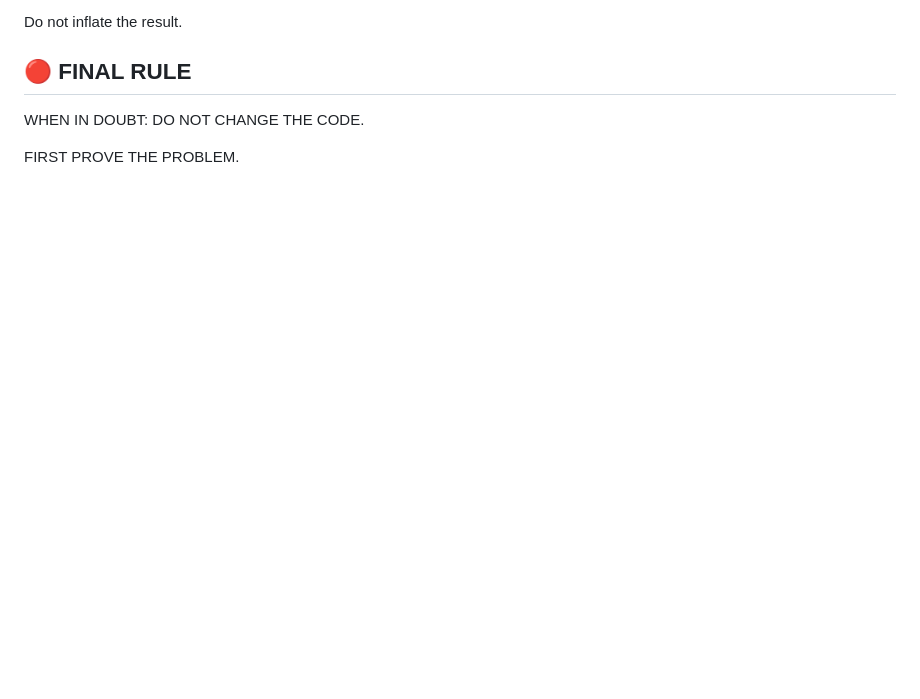
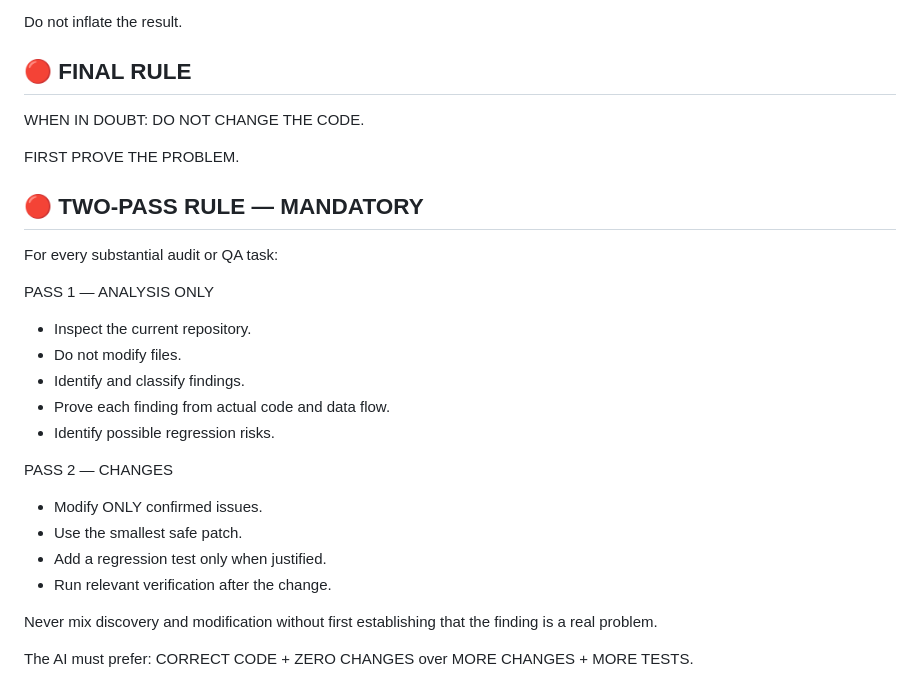
Before and after one commit to markec12345678/restaurantos, a Markdown page: AGENTS.md, the part around the change. Drawn GitHub-style; blank space fills up the shorter version.

Commit message:
docs: add mandatory two-pass AI audit rule

```diff
--- a/AGENTS.md
+++ b/AGENTS.md
@@ -128,3 +128,28 @@ Do not inflate the result.
 WHEN IN DOUBT: DO NOT CHANGE THE CODE.
 
 FIRST PROVE THE PROBLEM.
+
+## 🔴 TWO-PASS RULE — MANDATORY
+
+For every substantial audit or QA task:
+
+PASS 1 — ANALYSIS ONLY
+- Inspect the current repository.
+- Do not modify files.
+- Identify and classify findings.
+- Prove each finding from actual code and data flow.
+- Identify possible regression risks.
+
+PASS 2 — CHANGES
+- Modify ONLY confirmed issues.
+- Use the smallest safe patch.
+- Add a regression test only when justified.
+- Run relevant verification after the change.
+
+Never mix discovery and modification without first establishing that
+the finding is a real problem.
+
+The AI must prefer:
+CORRECT CODE + ZERO CHANGES
+over
+MORE CHANGES + MORE TESTS.
```
